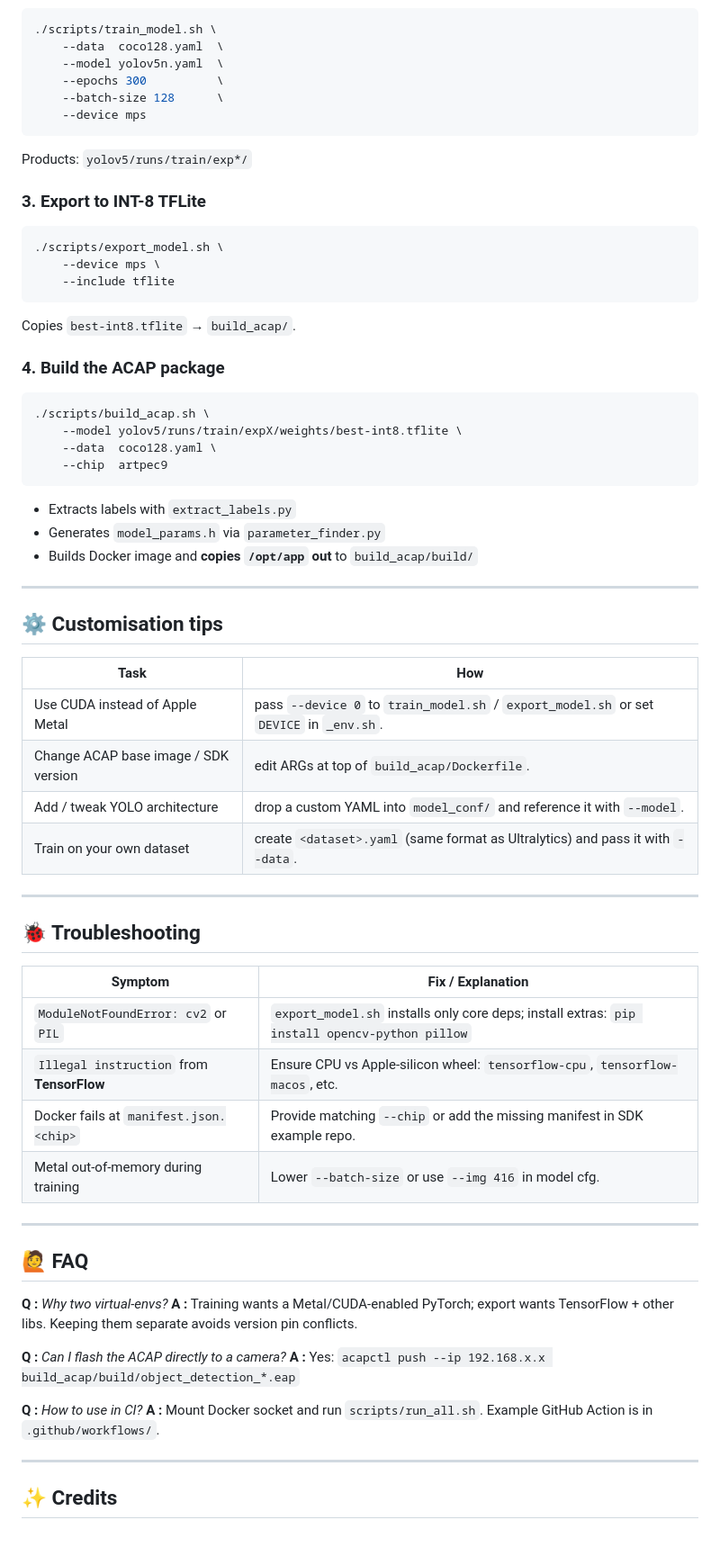
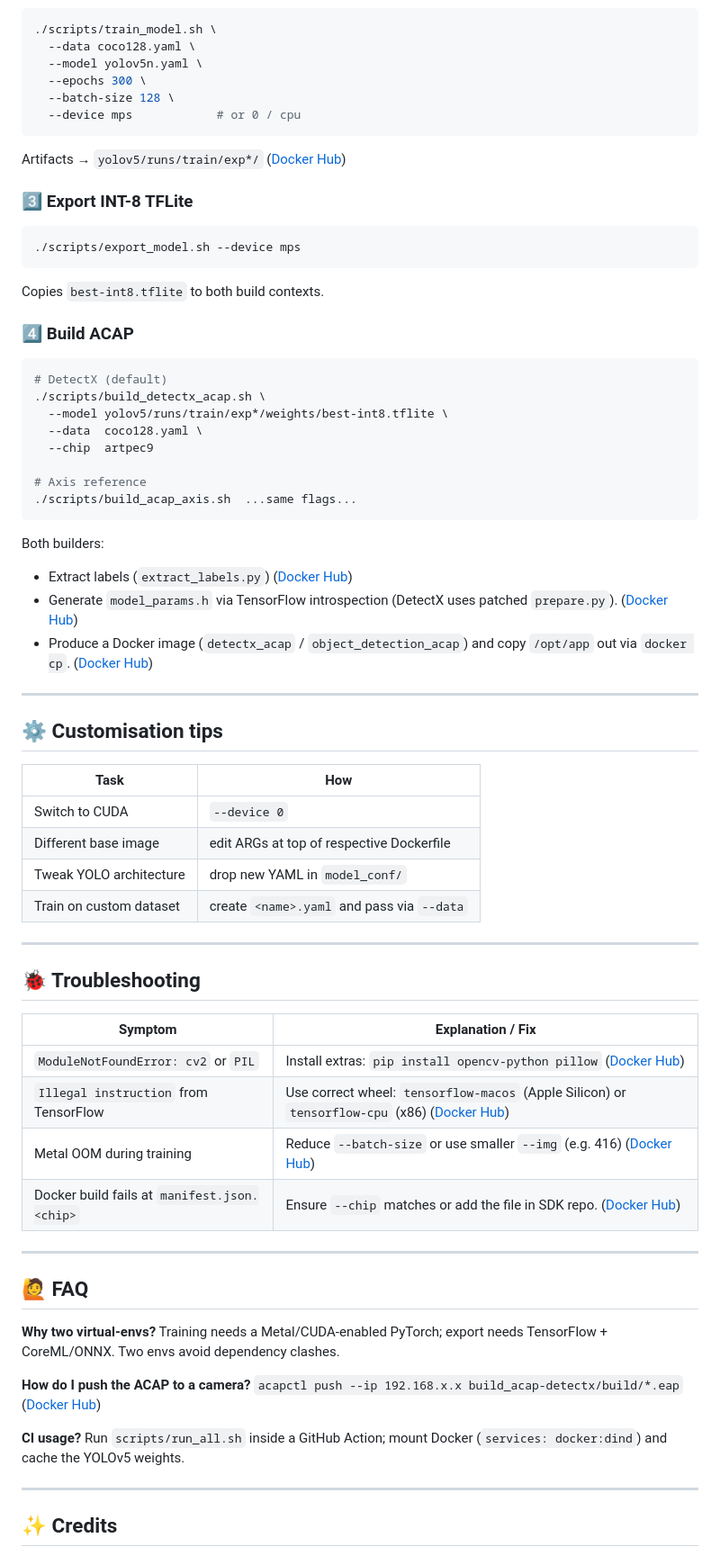
Before and after one commit to gusran/axis-artpec9-yolov5-data-to-acap-automation, a Markdown page: README.md, the part around the change printed below. Shown: that part at 90% size. Drawn GitHub-style.

````diff
--- a/README.md
+++ b/README.md
@@ -87,72 +86,76 @@ Outputs: `build_acap/build/object_detection_*.eap`
 
 ```bash
 ./scripts/train_model.sh \
-    --data  coco128.yaml  \
-    --model yolov5n.yaml  \
-    --epochs 300          \
-    --batch-size 128      \
-    --device mps
+  --data coco128.yaml \
+  --model yolov5n.yaml \
+  --epochs 300 \
+  --batch-size 128 \
+  --device mps            # or 0 / cpu
 ```
 
-Products: `yolov5/runs/train/exp*/`
+Artifacts → `yolov5/runs/train/exp*/` ([Docker Hub][1])
 
-### 3. Export to INT-8 TFLite
+### 3️⃣ Export INT-8 TFLite
 
 ```bash
-./scripts/export_model.sh \
-    --device mps \
-    --include tflite
+./scripts/export_model.sh --device mps
 ```
 
-Copies `best-int8.tflite` → `build_acap/`.
+Copies `best-int8.tflite` to both build contexts.
 
-### 4. Build the ACAP package
+### 4️⃣ Build ACAP
 
 ```bash
-./scripts/build_acap.sh \
-    --model yolov5/runs/train/expX/weights/best-int8.tflite \
-    --data  coco128.yaml \
-    --chip  artpec9
+# DetectX (default)
+./scripts/build_detectx_acap.sh \
+  --model yolov5/runs/train/exp*/weights/best-int8.tflite \
+  --data  coco128.yaml \
+  --chip  artpec9
+
+# Axis reference
+./scripts/build_acap_axis.sh  ...same flags...
 ```
 
-* Extracts labels with `extract_labels.py`
-* Generates `model_params.h` via `parameter_finder.py`
-* Builds Docker image and **copies `/opt/app` out** to `build_acap/build/`
+Both builders:
+
+* Extract labels (`extract_labels.py`) ([Docker Hub][6])
+* Generate `model_params.h` via TensorFlow introspection (DetectX uses patched `prepare.py`). ([Docker Hub][7])
+* Produce a Docker image (`detectx_acap` / `object_detection_acap`) and copy `/opt/app` out via `docker cp`. ([Docker Hub][8])
 
 ---
 
 ## ⚙️ Customisation tips
 
-| Task                                 | How                                                                                     |
-| ------------------------------------ | --------------------------------------------------------------------------------------- |
-| Use CUDA instead of Apple Metal      | pass `--device 0` to `train_model.sh` / `export_model.sh` or set `DEVICE` in `_env.sh`. |
-| Change ACAP base image / SDK version | edit ARGs at top of `build_acap/Dockerfile`.                                            |
-| Add / tweak YOLO architecture        | drop a custom YAML into `model_conf/` and reference it with `--model`.                  |
-| Train on your own dataset            | create `<dataset>.yaml` (same format as Ultralytics) and pass it with `--data`.         |
+| Task                    | How                                        |
+| ----------------------- | ------------------------------------------ |
+| Switch to CUDA          | `--device 0`                               |
+| Different base image    | edit ARGs at top of respective Dockerfile  |
+| Tweak YOLO architecture | drop new YAML in `model_conf/`             |
+| Train on custom dataset | create `<name>.yaml` and pass via `--data` |
 
 ---
 
 ## 🐞 Troubleshooting
 
-| Symptom                                   | Fix / Explanation                                                                             |
-| ----------------------------------------- | --------------------------------------------------------------------------------------------- |
-| `ModuleNotFoundError: cv2` or `PIL`       | `export_model.sh` installs only core deps; install extras: `pip install opencv-python pillow` |
-| `Illegal instruction` from **TensorFlow** | Ensure CPU vs Apple-silicon wheel: `tensorflow-cpu`, `tensorflow-macos`, etc.                 |
-| Docker fails at `manifest.json.<chip>`    | Provide matching `--chip` or add the missing manifest in SDK example repo.                    |
-| Metal out-of-memory during training       | Lower `--batch-size` or use `--img 416` in model cfg.                                         |
+| Symptom                                      | Explanation / Fix                                                                                 |
+| -------------------------------------------- | ------------------------------------------------------------------------------------------------- |
+| `ModuleNotFoundError: cv2` or `PIL`          | Install extras: `pip install opencv-python pillow` ([Docker Hub][8])                              |
+| `Illegal instruction` from TensorFlow        | Use correct wheel: `tensorflow-macos` (Apple Silicon) or `tensorflow-cpu` (x86) ([Docker Hub][7]) |
+| Metal OOM during training                    | Reduce `--batch-size` or use smaller `--img` (e.g. 416) ([Docker Hub][4])                         |
+| Docker build fails at `manifest.json.<chip>` | Ensure `--chip` matches or add the file in SDK repo. ([Docker Hub][3])                            |
 
 ---
 
 ## 🙋 FAQ
 
-**Q :** *Why two virtual-envs?*
-**A :** Training wants a Metal/CUDA-enabled PyTorch; export wants TensorFlow + other libs. Keeping them separate avoids version pin conflicts.
+**Why two virtual-envs?**
+Training needs a Metal/CUDA-enabled PyTorch; export needs TensorFlow + CoreML/ONNX. Two envs avoid dependency clashes.
 
-**Q :** *Can I flash the ACAP directly to a camera?*
-**A :** Yes: `acapctl push --ip 192.168.x.x build_acap/build/object_detection_*.eap`
+**How do I push the ACAP to a camera?**
+`acapctl push --ip 192.168.x.x build_acap-detectx/build/*.eap` ([Docker Hub][6])
 
-**Q :** *How to use in CI?*
-**A :** Mount Docker socket and run `scripts/run_all.sh`. Example GitHub Action is in `.github/workflows/`.
+**CI usage?**
+Run `scripts/run_all.sh` inside a GitHub Action; mount Docker (`services: docker:dind`) and cache the YOLOv5 weights.
 
 ---
 
````
Also changed, not shown: other parts of README.md (+58 -48 lines).
